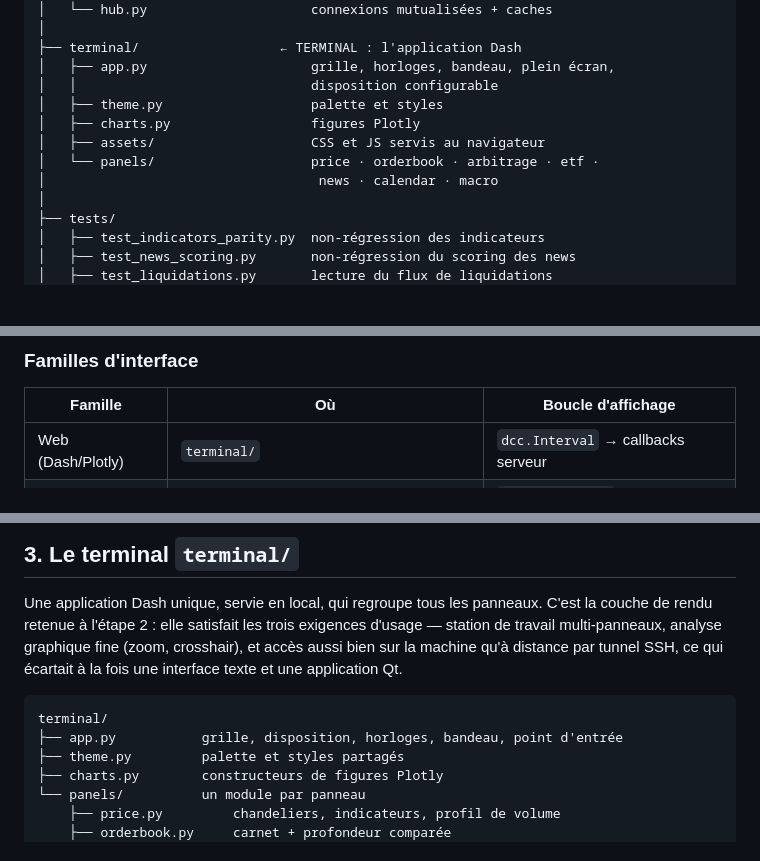
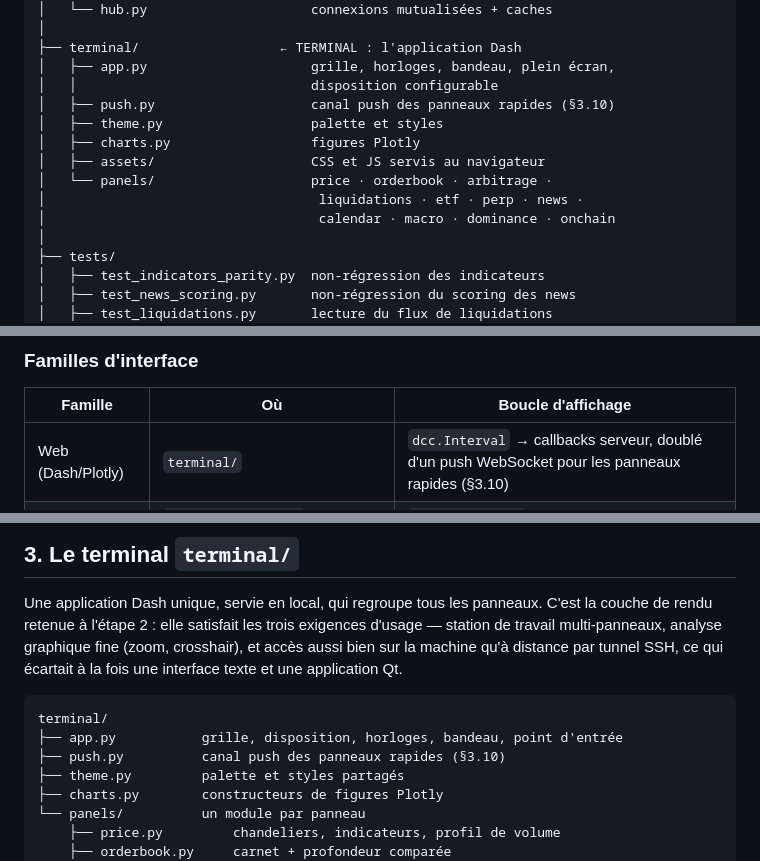
Before and after one commit to stefan-cambodia/btcterm, a Markdown page: ARCHITECTURE.md, 3 parts joined by grey strips. Drawn GitHub-style; blank space fills up the shorter version.

````diff
--- a/ARCHITECTURE.md
+++ b/ARCHITECTURE.md
@@ -63,11 +65,13 @@ la cible est détaillé en [§7](#7-feuille-de-route-vers-le-terminal).
 ├── terminal/                  ← TERMINAL : l'application Dash
 │   ├── app.py                     grille, horloges, bandeau, plein écran,
 │   │                              disposition configurable
+│   ├── push.py                    canal push des panneaux rapides (§3.10)
 │   ├── theme.py                   palette et styles
 │   ├── charts.py                  figures Plotly
 │   ├── assets/                    CSS et JS servis au navigateur
-│   └── panels/                    price · orderbook · arbitrage · etf ·
-│                                   news · calendar · macro
+│   └── panels/                    price · orderbook · arbitrage ·
+│                                   liquidations · etf · perp · news ·
+│                                   calendar · macro · dominance · onchain
 │
 ├── tests/
 │   ├── test_indicators_parity.py  non-régression des indicateurs
@@ -100,7 +104,7 @@ la cible est détaillé en [§7](#7-feuille-de-route-vers-le-terminal).
 
 | Famille | Où | Boucle d'affichage |
 |---|---|---|
-| Web (Dash/Plotly) | `terminal/` | `dcc.Interval` → callbacks serveur |
+| Web (Dash/Plotly) | `terminal/` | `dcc.Interval` → callbacks serveur, doublé d'un push WebSocket pour les panneaux rapides (§3.10) |
 | TUI (Rich) | `arbitrage/main.py` | `rich.live.Live` piloté par asyncio |
 | CLI batch | `etf_bitcoin_flows.py`, `news/btc_news.py` | one-shot (ou `watch` en boucle) |
 
@@ -332,6 +336,7 @@ SSH, ce qui écartait à la fois une interface texte et une application Qt.
 ```
 terminal/
 ├── app.py           grille, disposition, horloges, bandeau, point d'entrée
+├── push.py          canal push des panneaux rapides (§3.10)
 ├── theme.py         palette et styles partagés
 ├── charts.py        constructeurs de figures Plotly
 └── panels/          un module par panneau
````
Also changed, not shown: other parts of ARCHITECTURE.md (+53 -4 lines).
